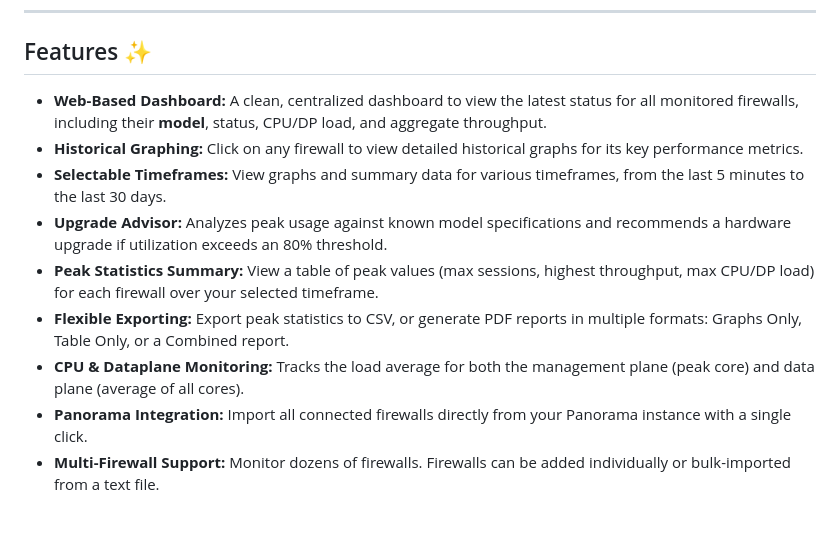
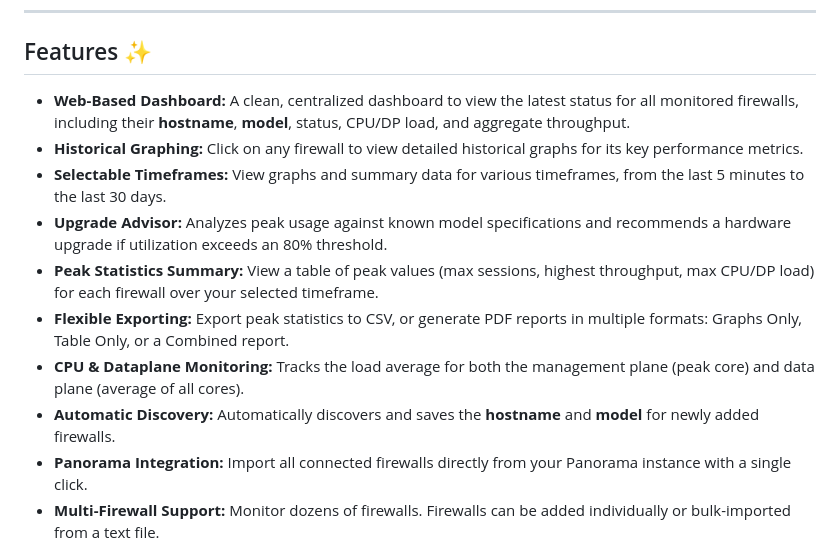
Before and after one commit to PaloAltoNetworks/panos-monitor, a Markdown page: README.md, the part around the change. Rendered like a GitHub page; blank space fills up the shorter version.

```diff
--- a/README.md
+++ b/README.md
@@ -9,13 +9,14 @@ A simple, web-based monitoring dashboard for Palo Alto Networks firewalls. This
 ---
 ## Features ✨
 
-* **Web-Based Dashboard:** A clean, centralized dashboard to view the latest status for all monitored firewalls, including their **model**, status, CPU/DP load, and aggregate throughput.
+* **Web-Based Dashboard:** A clean, centralized dashboard to view the latest status for all monitored firewalls, including their **hostname**, **model**, status, CPU/DP load, and aggregate throughput.
 * **Historical Graphing:** Click on any firewall to view detailed historical graphs for its key performance metrics.
 * **Selectable Timeframes:** View graphs and summary data for various timeframes, from the last 5 minutes to the last 30 days.
 * **Upgrade Advisor:** Analyzes peak usage against known model specifications and recommends a hardware upgrade if utilization exceeds an 80% threshold.
 * **Peak Statistics Summary:** View a table of peak values (max sessions, highest throughput, max CPU/DP load) for each firewall over your selected timeframe.
 * **Flexible Exporting:** Export peak statistics to CSV, or generate PDF reports in multiple formats: Graphs Only, Table Only, or a Combined report.
 * **CPU & Dataplane Monitoring:** Tracks the load average for both the management plane (peak core) and data plane (average of all cores).
+* **Automatic Discovery:** Automatically discovers and saves the **hostname** and **model** for newly added firewalls.
 * **Panorama Integration:** Import all connected firewalls directly from your Panorama instance with a single click.
 * **Multi-Firewall Support:** Monitor dozens of firewalls. Firewalls can be added individually or bulk-imported from a text file.
 * **Persistent Storage:** Uses a local SQLite database (`monitoring.db`) to store all configuration and historical statistics.
```
